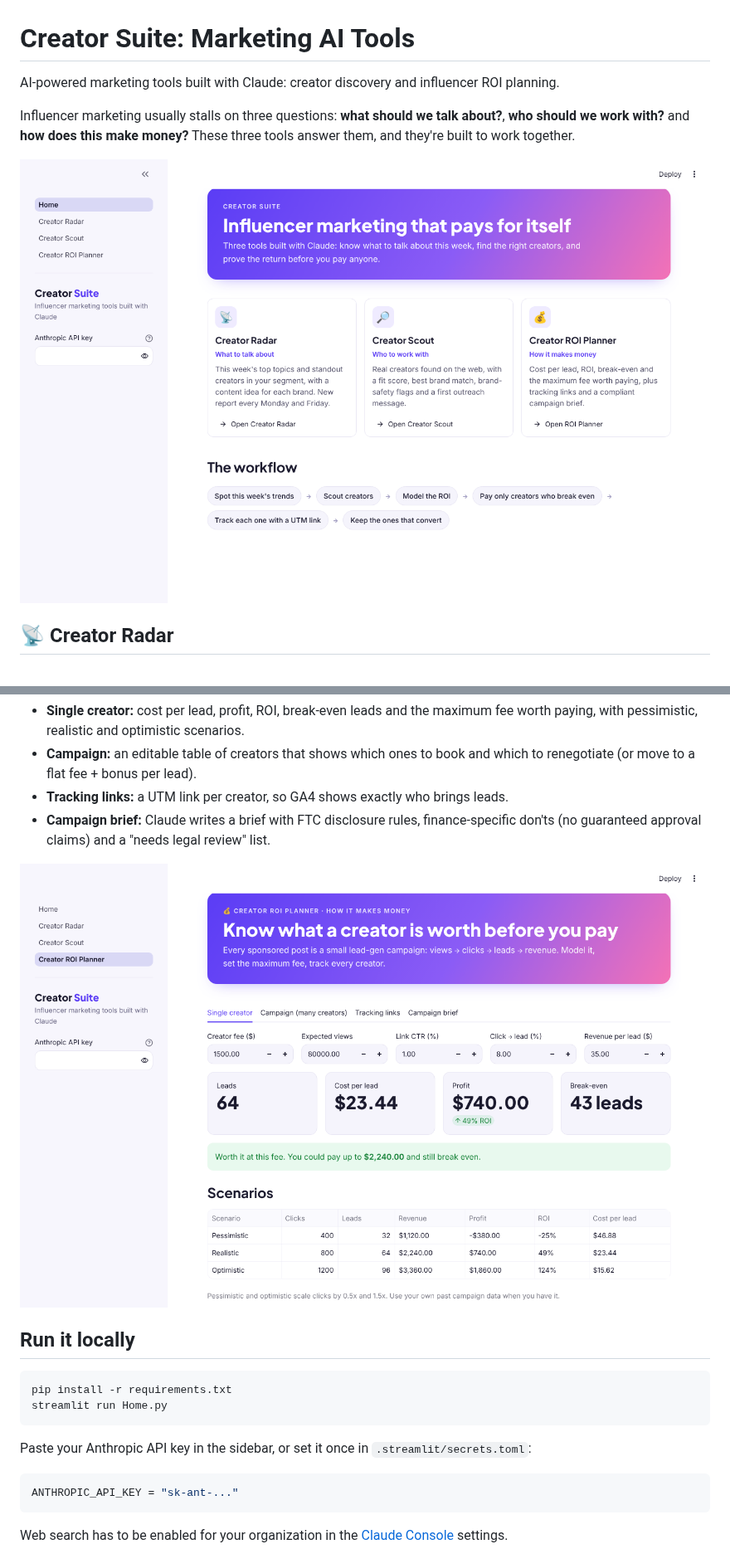
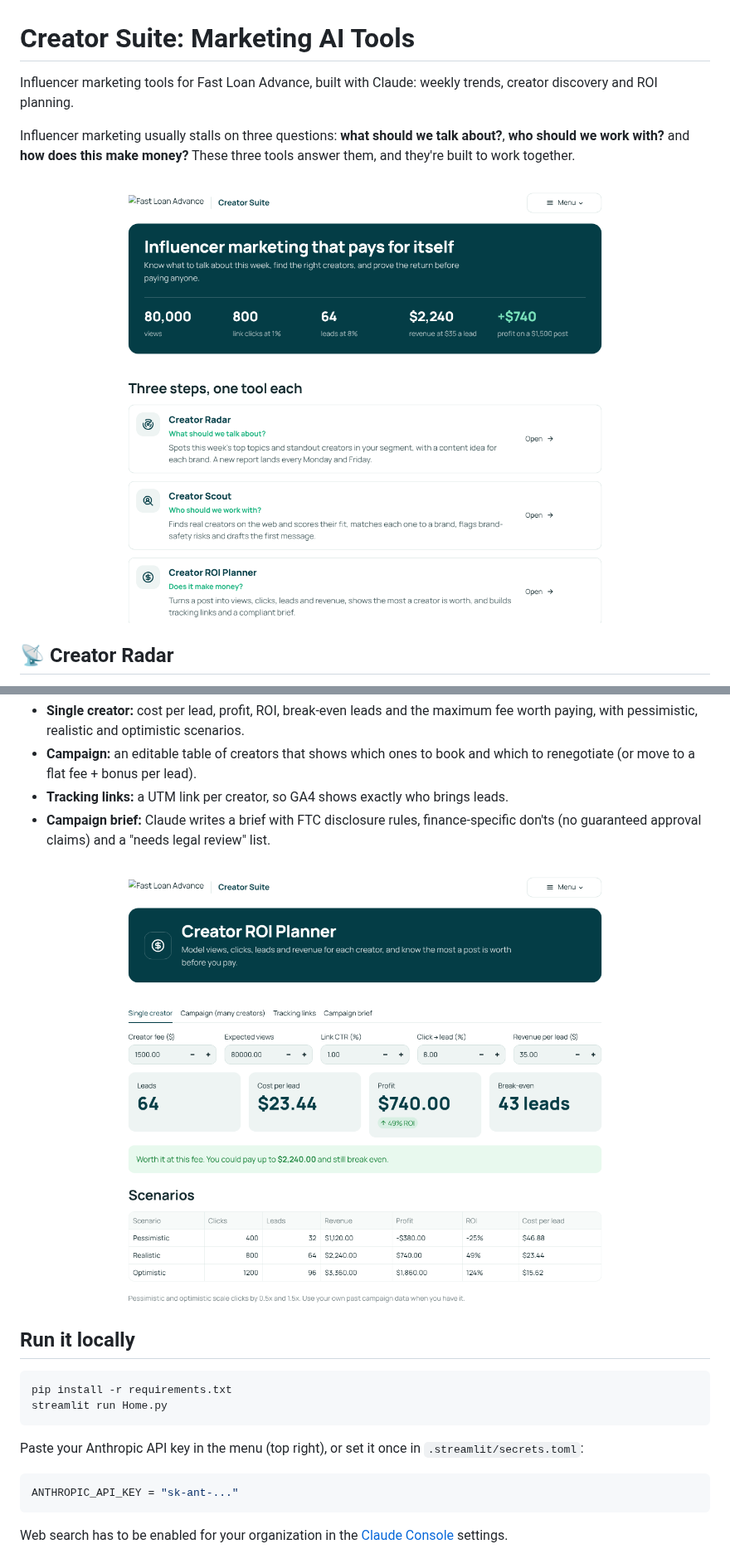
Before and after one commit to Matheustf26/Marketing-ai-tools, a Markdown page: README.md, 2 parts joined by grey strips. Shown at 83% size. Rendered like a GitHub page; pictures changed too: docs/home.png, docs/roi.png.

````diff
--- a/README.md
+++ b/README.md
@@ -1,6 +1,6 @@
 # Creator Suite: Marketing AI Tools
 
-AI-powered marketing tools built with Claude: creator discovery and influencer ROI planning.
+Influencer marketing tools for Fast Loan Advance, built with Claude: weekly trends, creator discovery and ROI planning.
 
 Influencer marketing usually stalls on three questions: **what should we talk about?**, **who should we work with?** and **how does this make money?** These three tools answer them, and they're built to work together.
 
@@ -51,7 +51,7 @@ pip install -r requirements.txt
 streamlit run Home.py
 ```
 
-Paste your Anthropic API key in the sidebar, or set it once in `.streamlit/secrets.toml`:
+Paste your Anthropic API key in the menu (top right), or set it once in `.streamlit/secrets.toml`:
 
 ```toml
 ANTHROPIC_API_KEY = "sk-ant-..."
````
Also changed, not shown: other parts of README.md (+17 -6 lines), reports/briefs/2026-10-24-weekly-brief.md (added, +33 -0 lines), docs/radar.png, docs/scout.png, 16 other files.
